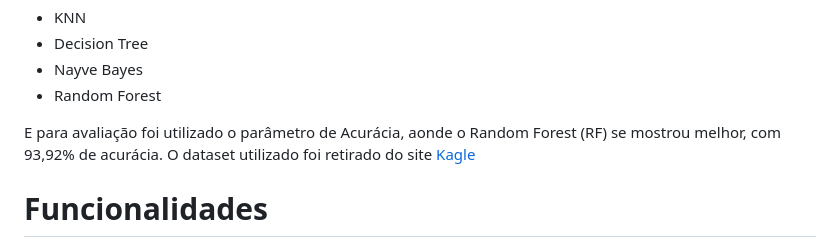
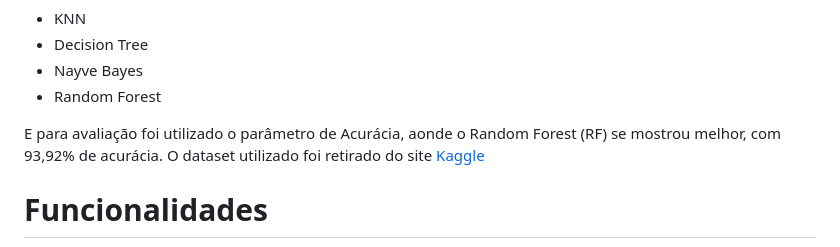
Before and after one commit to MatheusPiaia/MVP-Sistemas-Inteligentes, a Markdown page: README.md, the part around the change. Drawn GitHub-style.

```diff
--- a/README.md
+++ b/README.md
@@ -53,7 +53,7 @@ Foram testados 4 modelos de ML sendo eles:
 - Random Forest
 
 E para avaliação foi utilizado o parâmetro de Acurácia, aonde o Random Forest (RF) se mostrou melhor, com 93,92% de acurácia.
-O dataset utilizado foi retirado do site [Kagle](https://www.kagle.com/datasets/rakeshkapilavai/extrovert-vs-introvert-behavior-data)
+O dataset utilizado foi retirado do site [Kaggle](https://www.kaggle.com/datasets/rakeshkapilavai/extrovert-vs-introvert-behavior-data)
 
 # Funcionalidades
 - [x] Cadastro de Usuário
```
